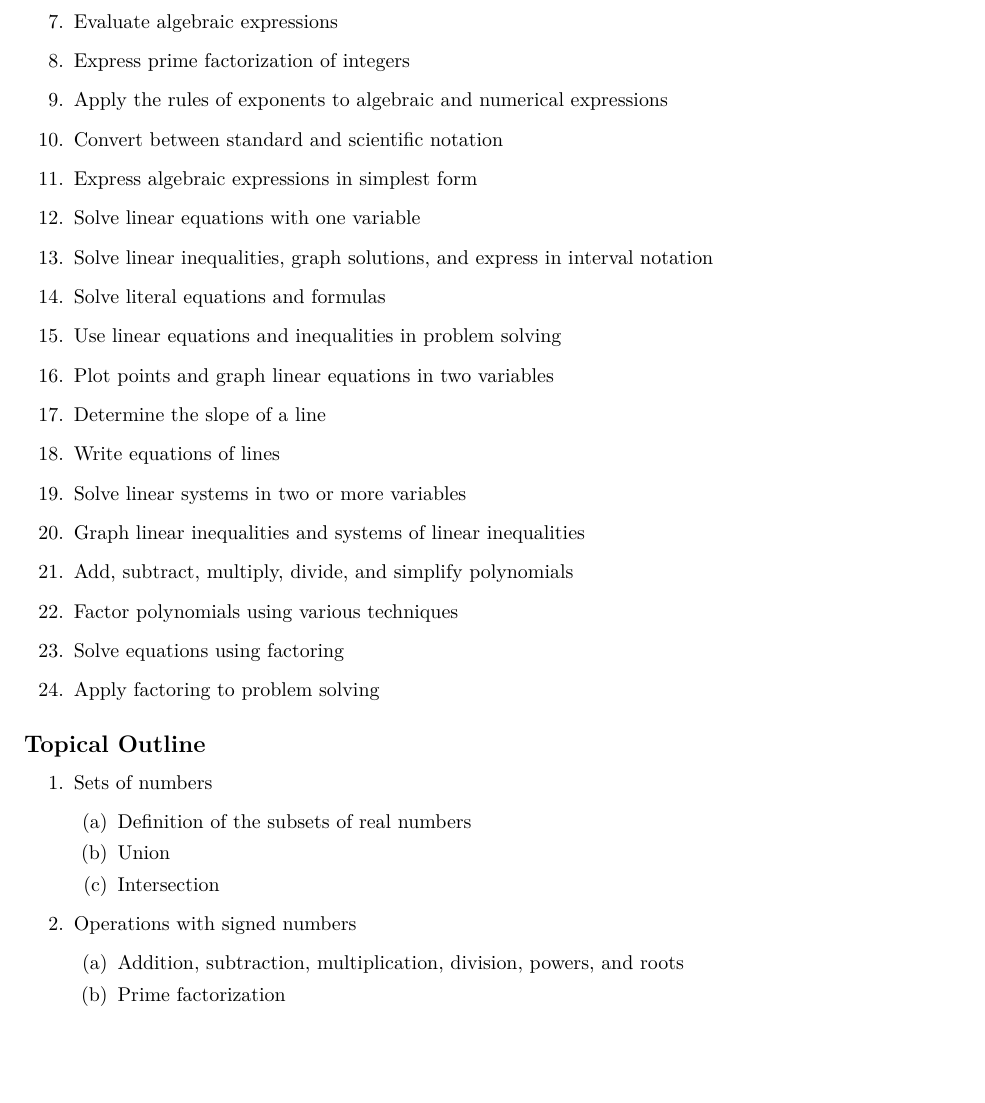
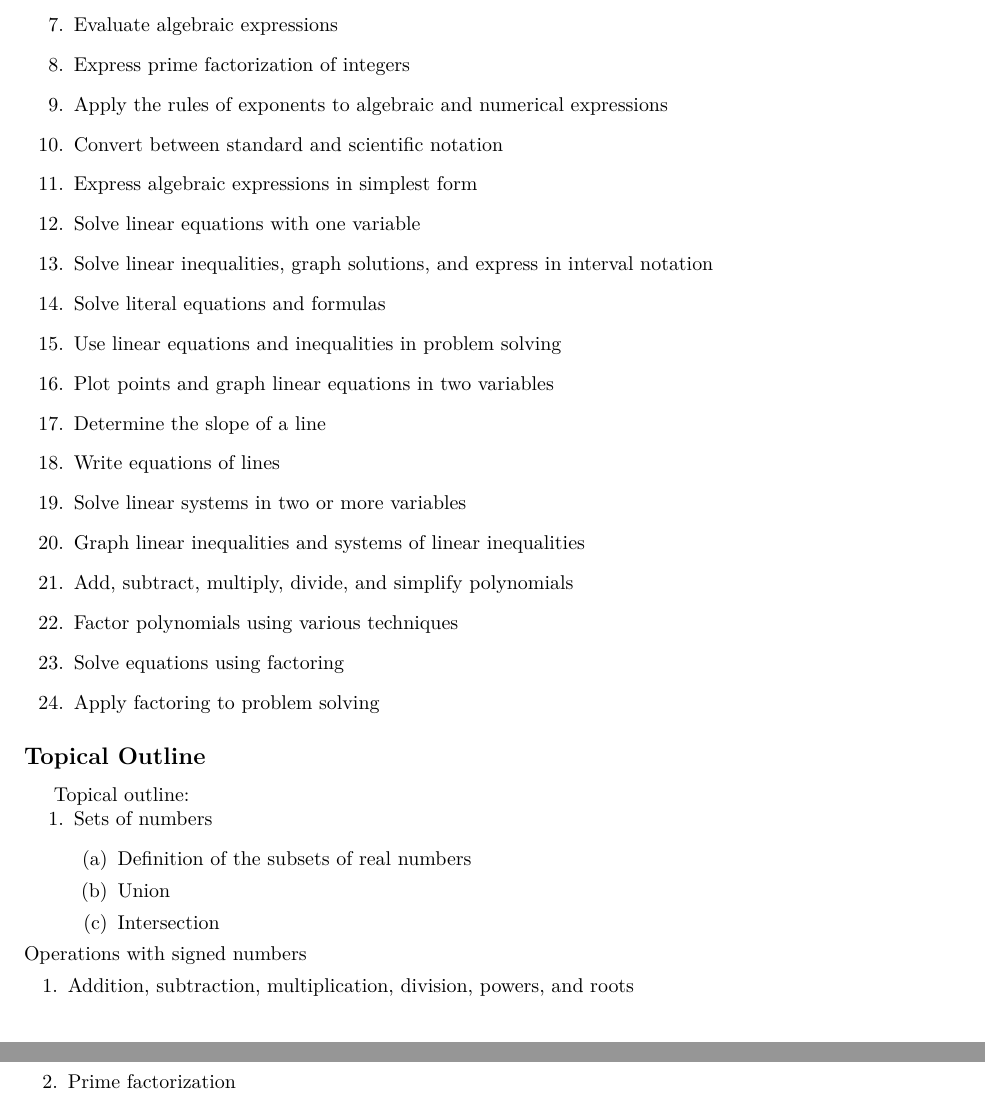
Before and after one commit to codmccabe/latexSyllabusAccessible, a LaTeX document (sping.2026.math.0481.001.syllabus.tex, which reads accessible-syllabus.sty): part of page 2 of 6 before the commit and two parts of pages 2 and 3 of 6 after it, the two joined at a grey line, cut so that both start at the same text, the shorter picture padded with empty space. Compiled offline with XeLaTeX.

Commit message:
topical outline

```diff
--- a/accessible-syllabus.sty
+++ b/accessible-syllabus.sty
@@ -170,6 +170,16 @@
   \end{taggedenumerate}
 }
 
+% Topical outline (week-by-week or topic list)
+\newenvironment{topicaloutline}{%
+  \begin{taggedparagraph}
+  Topical outline:
+  \end{taggedparagraph}
+  \begin{taggedenumerate}
+}{%
+  \end{taggedenumerate}
+}
+
 % Grading components
 \newenvironment{gradecomponents}{%
   \begin{taggedparagraph}
--- a/sping.2026.math.0481.001.syllabus.tex
+++ b/sping.2026.math.0481.001.syllabus.tex
@@ -96,13 +96,13 @@ One of the following:
 
 
 \syllabussubsection{Topical Outline}
-\begin{taggedenumerate}
+\begin{topicaloutline}
 \item Sets of numbers
 \begin{taggedenumerate}
 \item Definition of the subsets of real numbers
 \item Union
 \item Intersection
-\end{taggedenumerate}
+\end{topicaloutline}
 \item Operations with signed numbers
 \begin{taggedenumerate}
 \item Addition, subtraction, multiplication, division, powers, and
```
Also changed, not shown: README.md.
